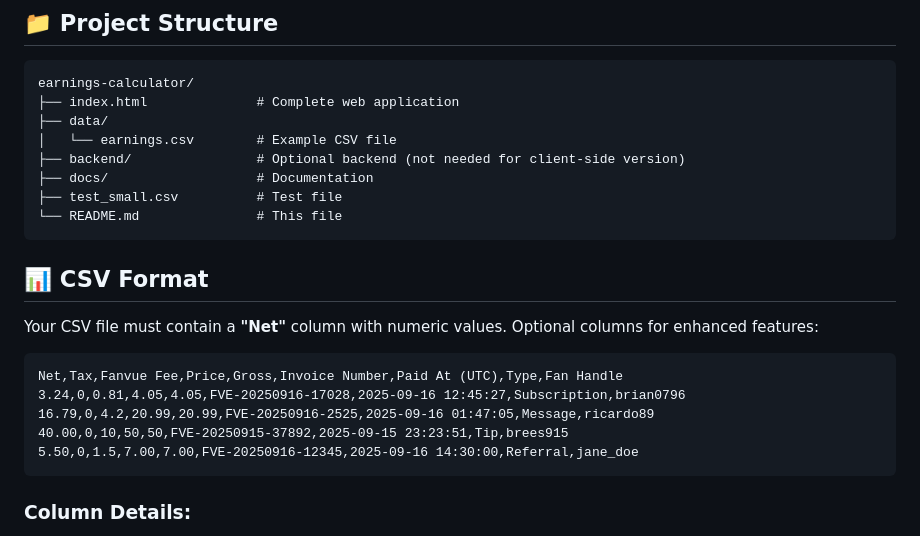
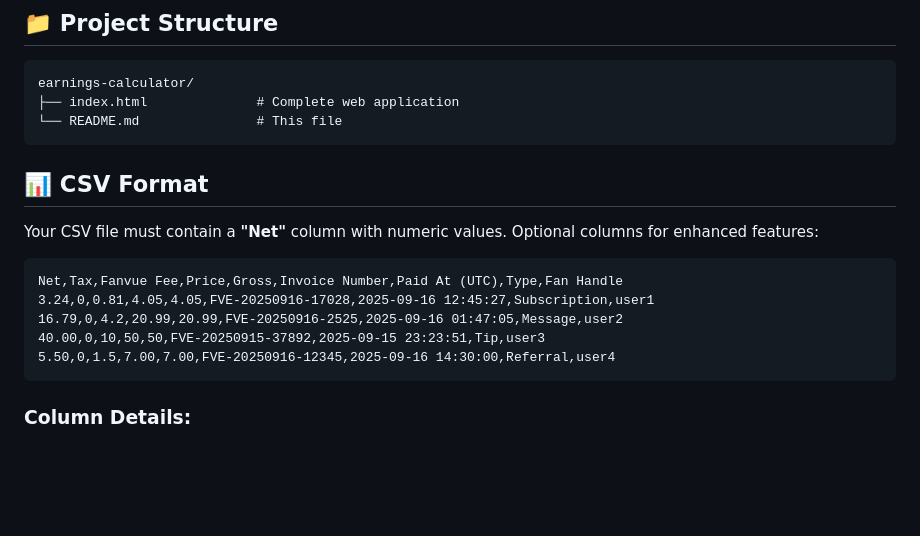
Before and after one commit to LydiaHallWays/earnings-calculator, a Markdown page: README.md, the part around the change. Rendered like a GitHub page; blank space fills up the shorter version.

````diff
--- a/README.md
+++ b/README.md
@@ -44,11 +44,6 @@ npx serve .
 ```
 earnings-calculator/
 ├── index.html              # Complete web application
-├── data/
-│   └── earnings.csv        # Example CSV file
-├── backend/                # Optional backend (not needed for client-side version)
-├── docs/                   # Documentation
-├── test_small.csv          # Test file
 └── README.md               # This file
 ```
 
@@ -58,10 +53,10 @@ Your CSV file must contain a **"Net"** column with numeric values. Optional colu
 
 ```csv
 Net,Tax,Fanvue Fee,Price,Gross,Invoice Number,Paid At (UTC),Type,Fan Handle
-3.24,0,0.81,4.05,4.05,FVE-20250916-17028,2025-09-16 12:45:27,Subscription,brian0796
-16.79,0,4.2,20.99,20.99,FVE-20250916-2525,2025-09-16 01:47:05,Message,ricardo89
-40.00,0,10,50,50,FVE-20250915-37892,2025-09-15 23:23:51,Tip,brees915
-5.50,0,1.5,7.00,7.00,FVE-20250916-12345,2025-09-16 14:30:00,Referral,jane_doe
+3.24,0,0.81,4.05,4.05,FVE-20250916-17028,2025-09-16 12:45:27,Subscription,user1
+16.79,0,4.2,20.99,20.99,FVE-20250916-2525,2025-09-16 01:47:05,Message,user2
+40.00,0,10,50,50,FVE-20250915-37892,2025-09-15 23:23:51,Tip,user3
+5.50,0,1.5,7.00,7.00,FVE-20250916-12345,2025-09-16 14:30:00,Referral,user4
 ```
 
 ### Column Details:
````
